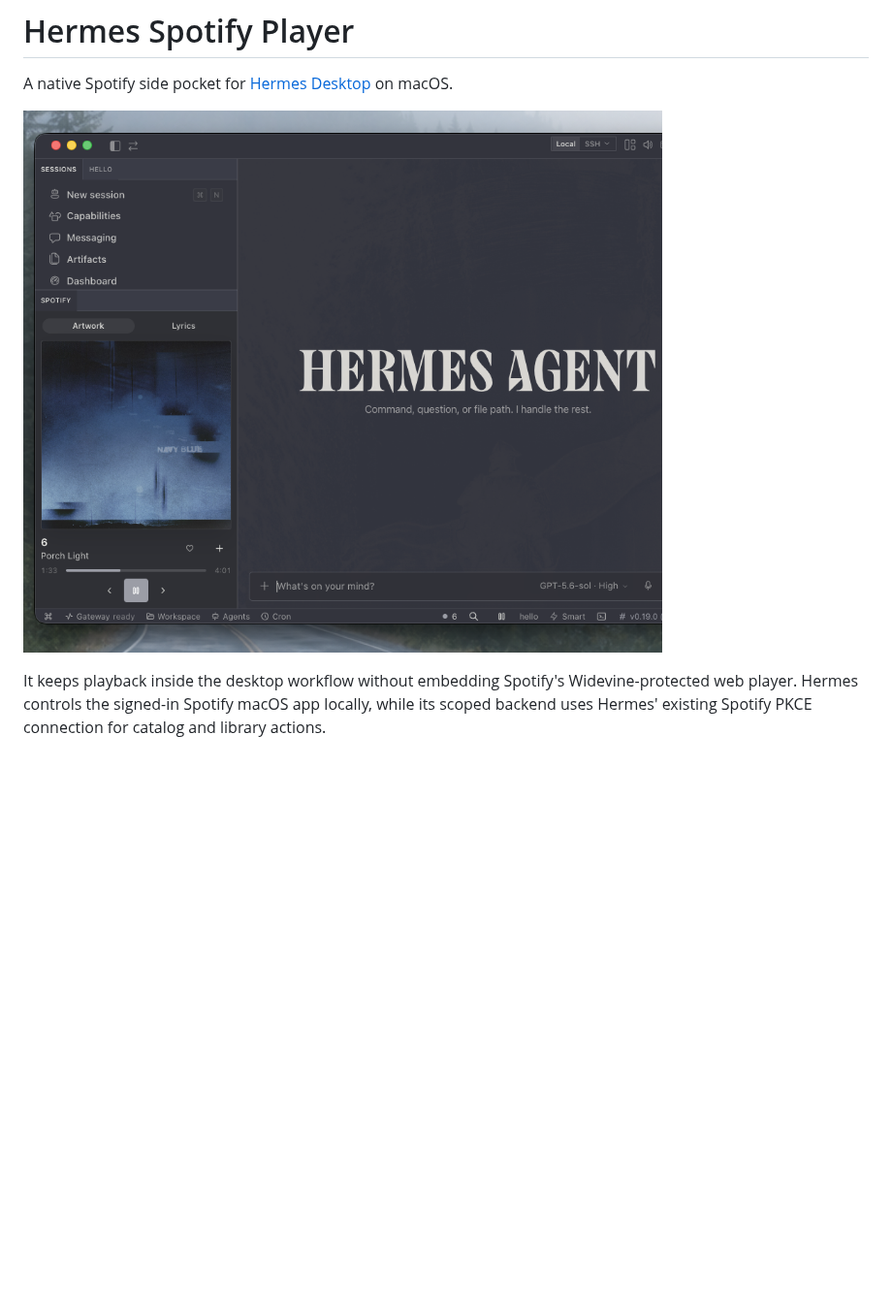
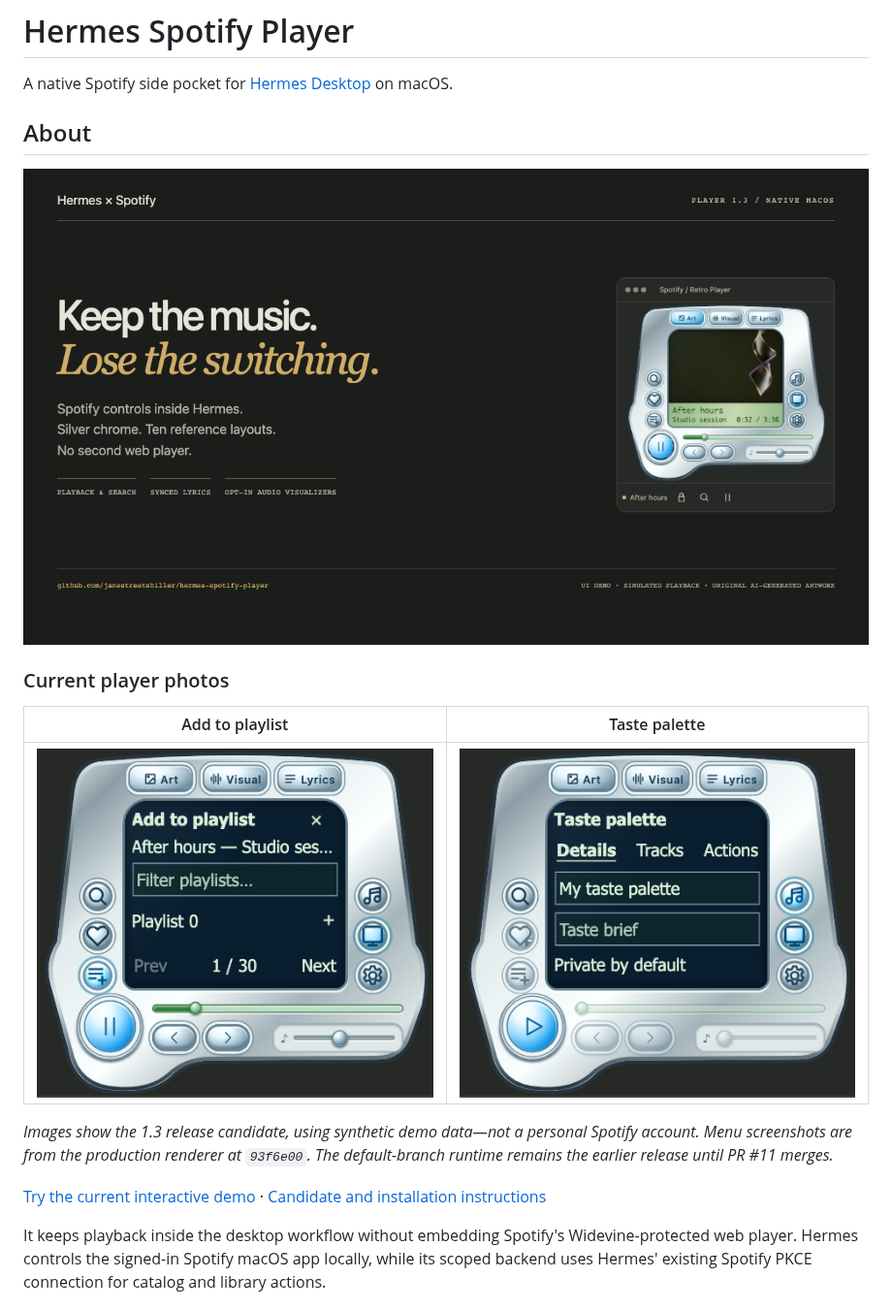
Before and after one commit to janestreetshiller/hermes-spotify-player, a Markdown page: README.md, the part around the change. Shown at 97% size. GitHub-like rendering; pictures changed too: docs/media/current-playlists.png (added), docs/media/current-taste.png (added), docs/media/player-1.3-social.png (added); blank space fills up the shorter version.

Commit message:
docs: update repository About photos to current player

```diff
--- a/README.md
+++ b/README.md
@@ -2,7 +2,19 @@
 
 A native Spotify side pocket for [Hermes Desktop](https://hermes-agent.nousresearch.com/docs/user-guide/desktop) on macOS.
 
-![Hermes Spotify Player open beside a Hermes conversation](docs/media/hermes-spotify-player.png)
+## About
+
+![Hermes Spotify Player 1.3 — silver player with simulated playback](docs/media/player-1.3-social.png)
+
+### Current player photos
+
+| Add to playlist | Taste palette |
+| --- | --- |
+| ![Single-screen playlist picker with flat digital controls](docs/media/current-playlists.png) | ![Single-screen Taste palette with flat digital controls](docs/media/current-taste.png) |
+
+*Images show the 1.3 release candidate, using synthetic demo data—not a personal Spotify account. Menu screenshots are from the production renderer at `93f6e00`. The default-branch runtime remains the earlier release until PR #11 merges.*
+
+[Try the current interactive demo](https://janestreetshiller.github.io/hermes-spotify-player/demo/) · [Candidate and installation instructions](https://github.com/janestreetshiller/hermes-spotify-player/tree/feat/low-resource-nokie-player#install)
 
 It keeps playback inside the desktop workflow without embedding Spotify's Widevine-protected web player. Hermes controls the signed-in Spotify macOS app locally, while its scoped backend uses Hermes' existing Spotify PKCE connection for catalog and library actions.
 
```
